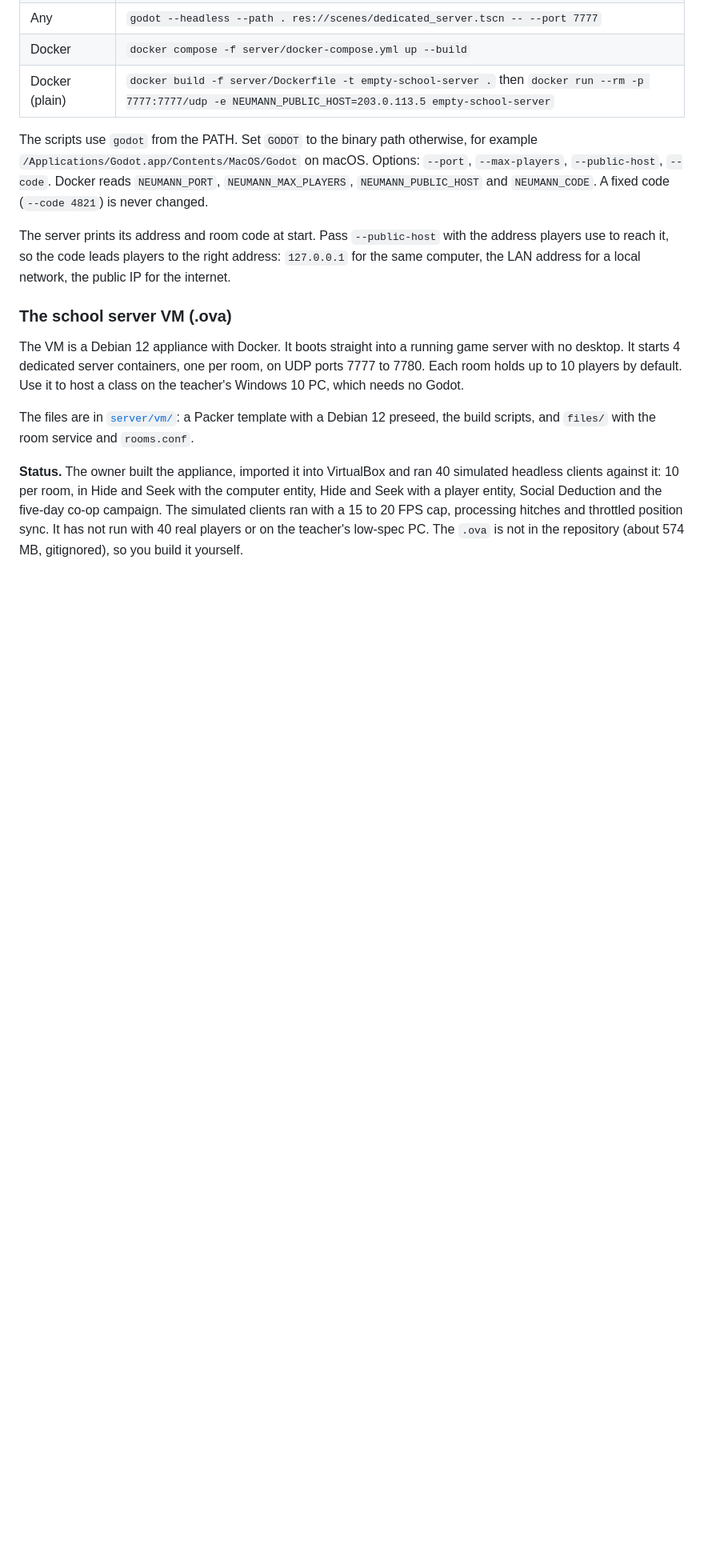
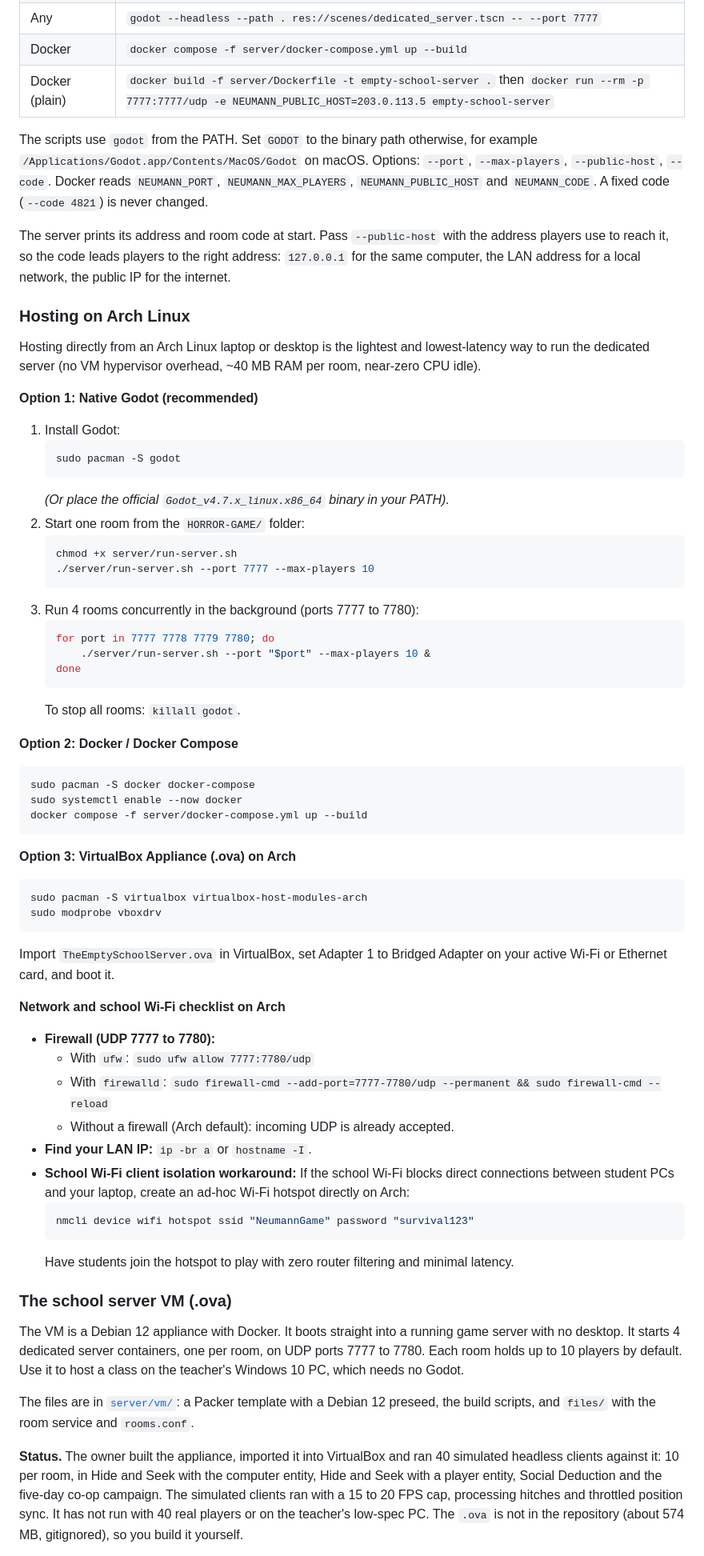
Before and after one commit to CsPS0/Neumann-Survival-Week, a Markdown page: HORROR-GAME/README.md, the part around one of its changes. Shown at 80% size. Drawn GitHub-style; blank space fills up the shorter version.

Commit message:
Document dedicated server hosting on Arch Linux in HORROR-GAME README

````diff
--- a/HORROR-GAME/README.md
+++ b/HORROR-GAME/README.md
@@ -274,6 +274,59 @@ The scripts use `godot` from the PATH. Set `GODOT` to the binary path otherwise,
 
 The server prints its address and room code at start. Pass `--public-host` with the address players use to reach it, so the code leads players to the right address: `127.0.0.1` for the same computer, the LAN address for a local network, the public IP for the internet.
 
+### Hosting on Arch Linux
+
+Hosting directly from an Arch Linux laptop or desktop is the lightest and lowest-latency way to run the dedicated server (no VM hypervisor overhead, ~40 MB RAM per room, near-zero CPU idle).
+
+**Option 1: Native Godot (recommended)**
+
+1. Install Godot:
+   ```bash
+   sudo pacman -S godot
+   ```
+   *(Or place the official `Godot_v4.7.x_linux.x86_64` binary in your PATH).*
+2. Start one room from the `HORROR-GAME/` folder:
+   ```bash
+   chmod +x server/run-server.sh
+   ./server/run-server.sh --port 7777 --max-players 10
+   ```
+3. Run 4 rooms concurrently in the background (ports 7777 to 7780):
+   ```bash
+   for port in 7777 7778 7779 7780; do
+       ./server/run-server.sh --port "$port" --max-players 10 &
+   done
+   ```
+   To stop all rooms: `killall godot`.
+
+**Option 2: Docker / Docker Compose**
+
+```bash
+sudo pacman -S docker docker-compose
+sudo systemctl enable --now docker
+docker compose -f server/docker-compose.yml up --build
+```
+
+**Option 3: VirtualBox Appliance (.ova) on Arch**
+
+```bash
+sudo pacman -S virtualbox virtualbox-host-modules-arch
+sudo modprobe vboxdrv
+```
+Import `TheEmptySchoolServer.ova` in VirtualBox, set Adapter 1 to Bridged Adapter on your active Wi-Fi or Ethernet card, and boot it.
+
+**Network and school Wi-Fi checklist on Arch**
+
+- **Firewall (UDP 7777 to 7780):**
+  - With `ufw`: `sudo ufw allow 7777:7780/udp`
+  - With `firewalld`: `sudo firewall-cmd --add-port=7777-7780/udp --permanent && sudo firewall-cmd --reload`
+  - Without a firewall (Arch default): incoming UDP is already accepted.
+- **Find your LAN IP:** `ip -br a` or `hostname -I`.
+- **School Wi-Fi client isolation workaround:** If the school Wi-Fi blocks direct connections between student PCs and your laptop, create an ad-hoc Wi-Fi hotspot directly on Arch:
+  ```bash
+  nmcli device wifi hotspot ssid "NeumannGame" password "survival123"
+  ```
+  Have students join the hotspot to play with zero router filtering and minimal latency.
+
 ### The school server VM (.ova)
 
 The VM is a Debian 12 appliance with Docker. It boots straight into a running game server with no desktop. It starts 4 dedicated server containers, one per room, on UDP ports 7777 to 7780. Each room holds up to 10 players by default. Use it to host a class on the teacher's Windows 10 PC, which needs no Godot.
````
Also changed, not shown: other parts of HORROR-GAME/README.md (+1 -1 lines).
